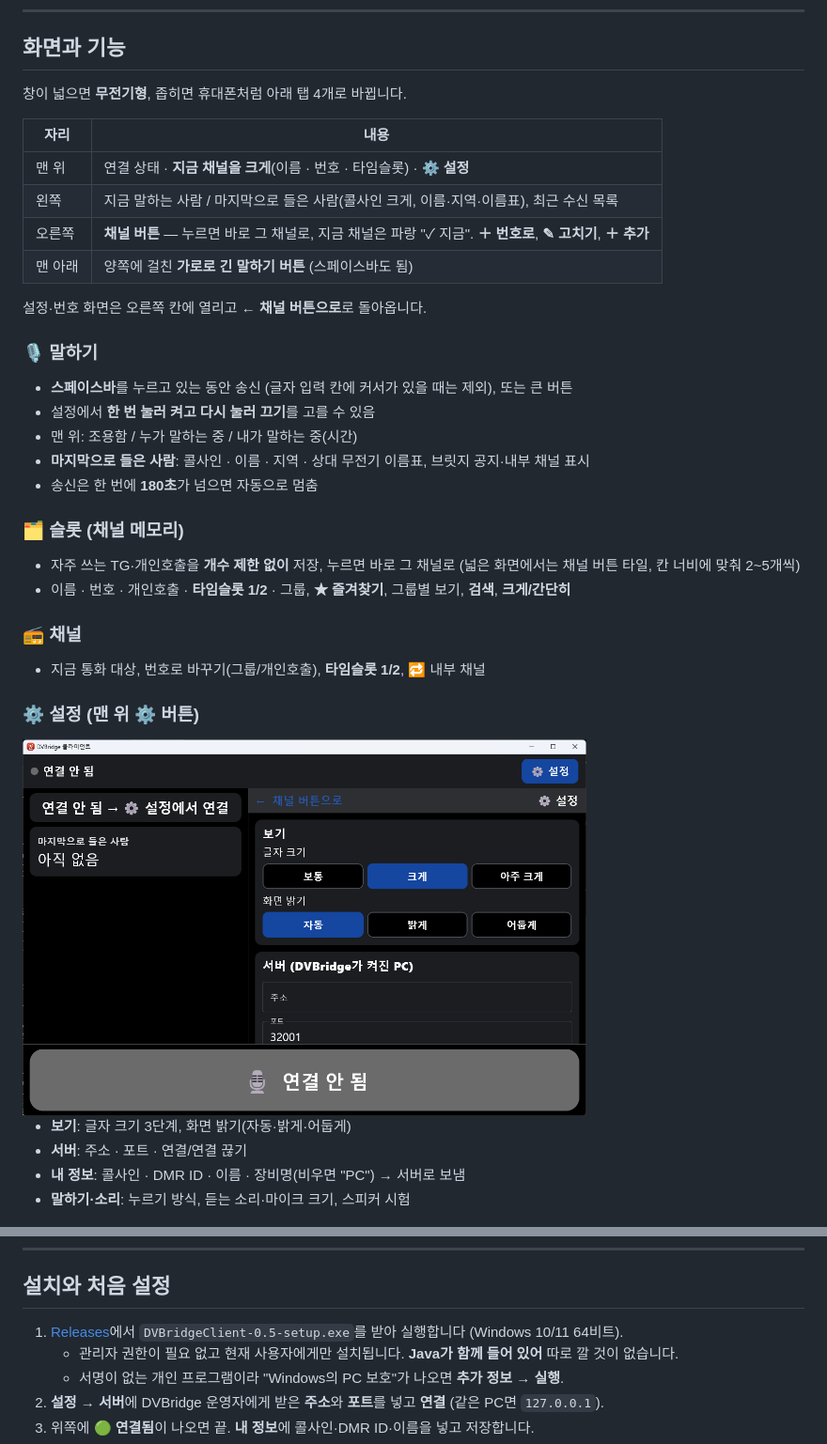
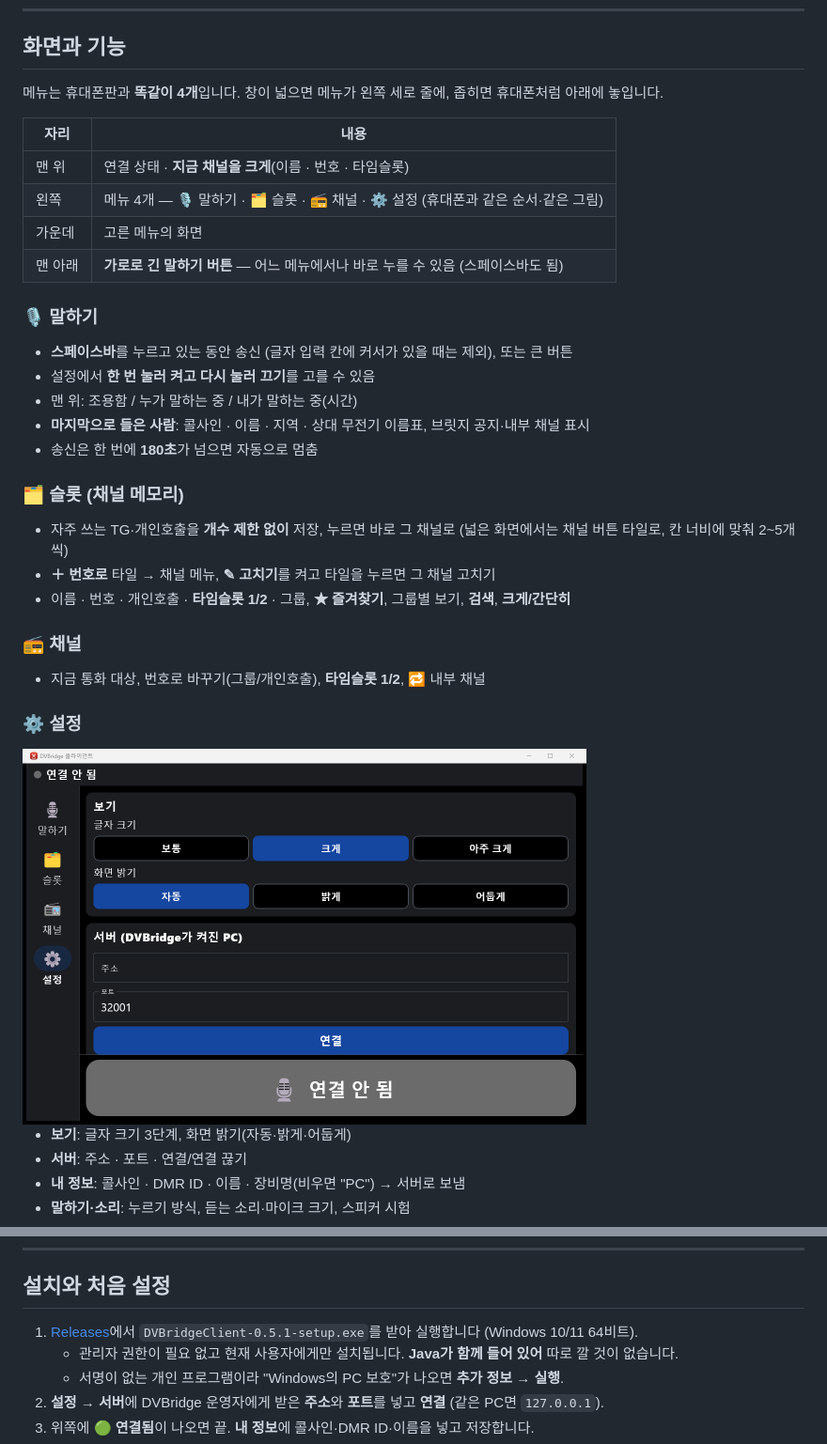
Before and after one commit to seunghunchoi-dev/dvbridge-client-pc, a Markdown page: README.md, 2 parts joined by grey strips. Shown at 94% size. Drawn GitHub-style; pictures changed too: docs/images/pc_settings.png.

```diff
--- a/README.md
+++ b/README.md
@@ -51,16 +51,14 @@ flowchart LR
 
 ## 화면과 기능
 
-창이 넓으면 **무전기형**, 좁히면 휴대폰처럼 아래 탭 4개로 바뀝니다.
+메뉴는 휴대폰판과 **똑같이 4개**입니다. 창이 넓으면 메뉴가 왼쪽 세로 줄에, 좁히면 휴대폰처럼 아래에 놓입니다.
 
 | 자리 | 내용 |
 |---|---|
-| 맨 위 | 연결 상태 · **지금 채널을 크게**(이름 · 번호 · 타임슬롯) · **⚙ 설정** |
-| 왼쪽 | 지금 말하는 사람 / 마지막으로 들은 사람(콜사인 크게, 이름·지역·이름표), 최근 수신 목록 |
-| 오른쪽 | **채널 버튼** — 누르면 바로 그 채널로, 지금 채널은 파랑 "✓ 지금". **＋ 번호로**, **✎ 고치기**, **＋ 추가** |
-| 맨 아래 | 양쪽에 걸친 **가로로 긴 말하기 버튼** (스페이스바도 됨) |
-
-설정·번호 화면은 오른쪽 칸에 열리고 **← 채널 버튼으로**로 돌아옵니다.
+| 맨 위 | 연결 상태 · **지금 채널을 크게**(이름 · 번호 · 타임슬롯) |
+| 왼쪽 | 메뉴 4개 — 🎙 말하기 · 🗂 슬롯 · 📻 채널 · ⚙ 설정 (휴대폰과 같은 순서·같은 그림) |
+| 가운데 | 고른 메뉴의 화면 |
+| 맨 아래 | **가로로 긴 말하기 버튼** — 어느 메뉴에서나 바로 누를 수 있음 (스페이스바도 됨) |
 
 ### 🎙️ 말하기
 - **스페이스바**를 누르고 있는 동안 송신 (글자 입력 칸에 커서가 있을 때는 제외), 또는 큰 버튼
@@ -70,13 +68,14 @@ flowchart LR
 - 송신은 한 번에 **180초**가 넘으면 자동으로 멈춤
 
 ### 🗂️ 슬롯 (채널 메모리)
-- 자주 쓰는 TG·개인호출을 **개수 제한 없이** 저장, 누르면 바로 그 채널로 (넓은 화면에서는 채널 버튼 타일, 칸 너비에 맞춰 2~5개씩)
+- 자주 쓰는 TG·개인호출을 **개수 제한 없이** 저장, 누르면 바로 그 채널로 (넓은 화면에서는 채널 버튼 타일로, 칸 너비에 맞춰 2~5개씩)
+- **＋ 번호로** 타일 → 채널 메뉴, **✎ 고치기**를 켜고 타일을 누르면 그 채널 고치기
 - 이름 · 번호 · 개인호출 · **타임슬롯 1/2** · 그룹, **★ 즐겨찾기**, 그룹별 보기, **검색**, **크게/간단히**
 
 ### 📻 채널
 - 지금 통화 대상, 번호로 바꾸기(그룹/개인호출), **타임슬롯 1/2**, 🔁 내부 채널
 
-### ⚙️ 설정 (맨 위 ⚙ 버튼)
+### ⚙️ 설정
 
 <img src="docs/images/pc_settings.png" width="600" alt="PC 설정">
 
@@ -100,7 +99,7 @@ flowchart LR
 
 ## 설치와 처음 설정
 
-1. [Releases](https://github.com/seunghunchoi-dev/dvbridge-client-pc/releases)에서 `DVBridgeClient-0.5-setup.exe`를 받아 실행합니다 (Windows 10/11 64비트).
+1. [Releases](https://github.com/seunghunchoi-dev/dvbridge-client-pc/releases)에서 `DVBridgeClient-0.5.1-setup.exe`를 받아 실행합니다 (Windows 10/11 64비트).
    - 관리자 권한이 필요 없고 현재 사용자에게만 설치됩니다. **Java가 함께 들어 있어** 따로 깔 것이 없습니다.
    - 서명이 없는 개인 프로그램이라 "Windows의 PC 보호"가 나오면 **추가 정보 → 실행**.
 2. **설정 → 서버**에 DVBridge 운영자에게 받은 **주소**와 **포트**를 넣고 **연결** (같은 PC면 `127.0.0.1`).
```
Also changed, not shown: other parts of README.md (+2 -2 lines), docs/images/pc_main.png, 6 other files.
